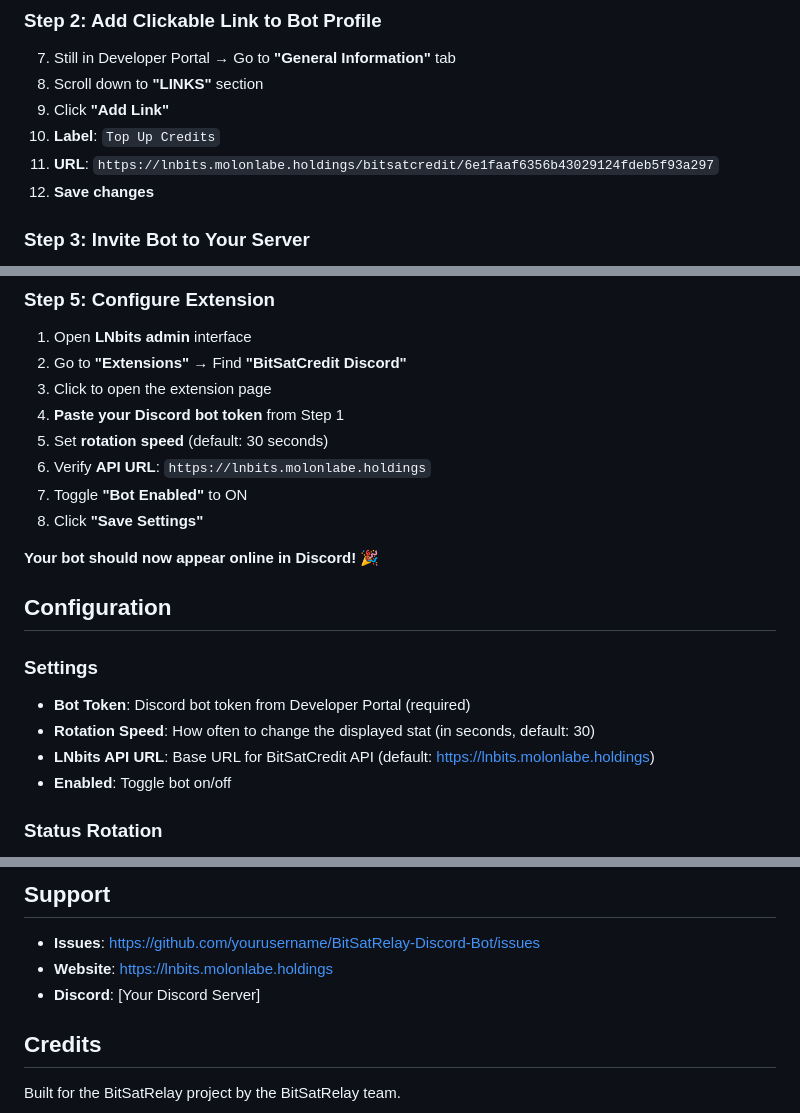
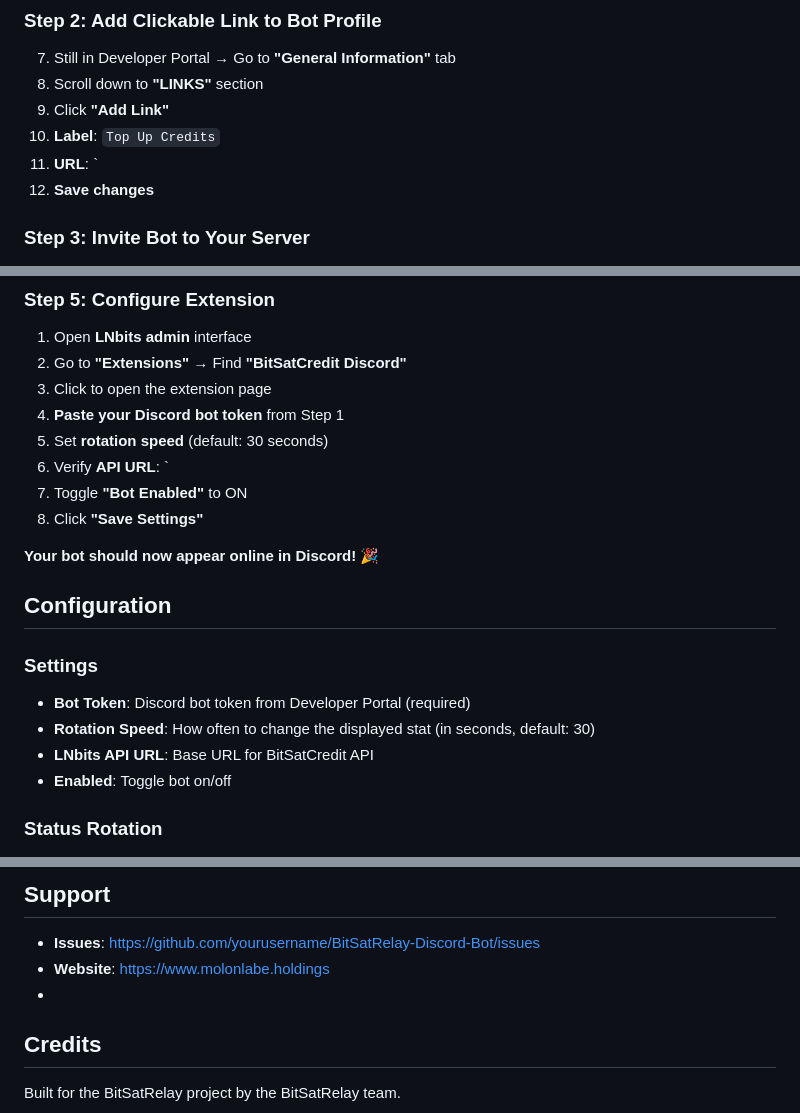
Before and after one commit to CryptoIceMLH/BitSatRelay-Discord-Bot, a Markdown page: README.md, 3 parts joined by grey strips. Rendered like a GitHub page.

```diff
--- a/README.md
+++ b/README.md
@@ -60,7 +60,7 @@ This LNbits extension creates a Discord bot that monitors your BitSatCredit exte
 8. Scroll down to **"LINKS"** section
 9. Click **"Add Link"**
 10. **Label**: `Top Up Credits`
-11. **URL**: `https://lnbits.molonlabe.holdings/bitsatcredit/6e1faaf6356b43029124fdeb5f93a297`
+11. **URL**: `
 12. **Save changes**
 
 ### Step 3: Invite Bot to Your Server
@@ -110,7 +110,7 @@ systemctl restart lnbits
 3. Click to open the extension page
 4. **Paste your Discord bot token** from Step 1
 5. Set **rotation speed** (default: 30 seconds)
-6. Verify **API URL**: `https://lnbits.molonlabe.holdings`
+6. Verify **API URL**: `
 7. Toggle **"Bot Enabled"** to ON
 8. Click **"Save Settings"**
 
@@ -122,7 +122,7 @@ systemctl restart lnbits
 
 - **Bot Token**: Discord bot token from Developer Portal (required)
 - **Rotation Speed**: How often to change the displayed stat (in seconds, default: 30)
-- **LNbits API URL**: Base URL for BitSatCredit API (default: https://lnbits.molonlabe.holdings)
+- **LNbits API URL**: Base URL for BitSatCredit API
 - **Enabled**: Toggle bot on/off
 
 ### Status Rotation
@@ -218,8 +218,8 @@ MIT License - see [LICENSE](LICENSE) file
 ## Support
 
 - **Issues**: https://github.com/yourusername/BitSatRelay-Discord-Bot/issues
-- **Website**: https://lnbits.molonlabe.holdings
-- **Discord**: [Your Discord Server]
+- **Website**: https://www.molonlabe.holdings
+-
 
 ## Credits
 
```
